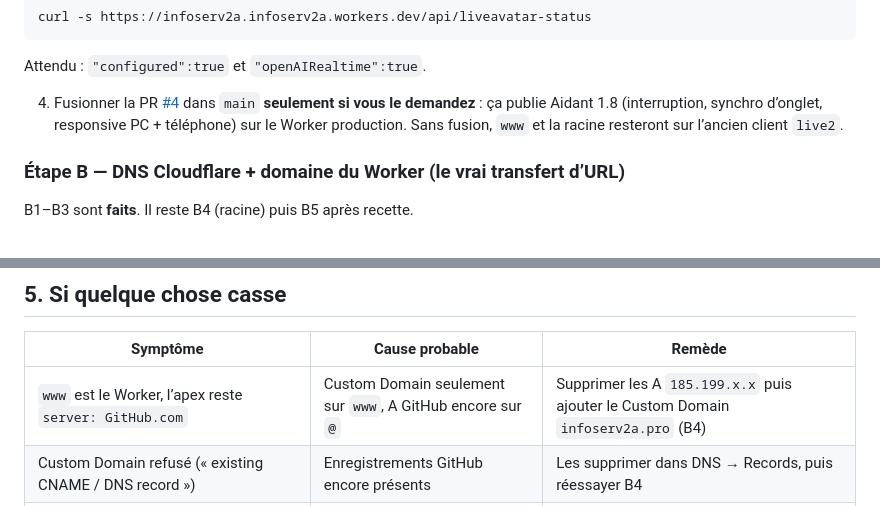
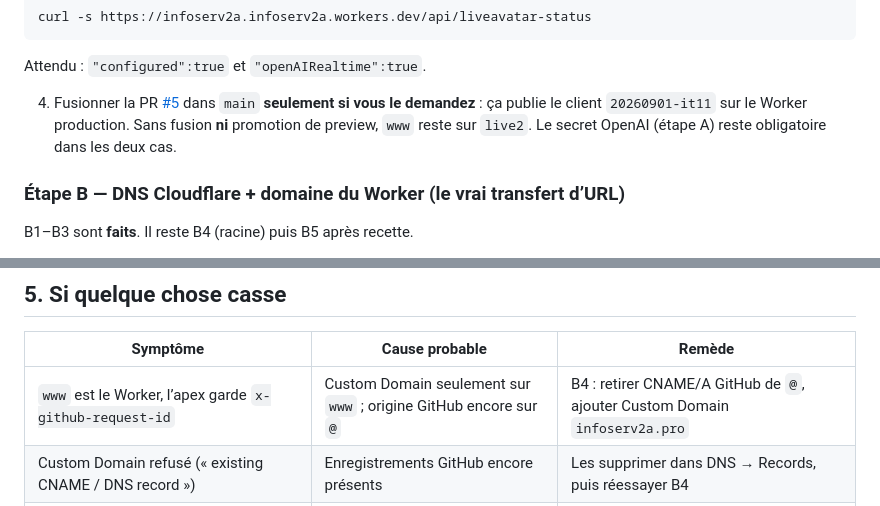
Before and after one commit to didier2a/INFOSERV2A, a Markdown page: docs/activer-claire-sur-infoserv2a-pro.md, 2 parts joined by grey strips. Drawn GitHub-style.

```diff
--- a/docs/activer-claire-sur-infoserv2a-pro.md
+++ b/docs/activer-claire-sur-infoserv2a-pro.md
@@ -59,7 +74,7 @@ curl -s https://infoserv2a.infoserv2a.workers.dev/api/liveavatar-status
 
 Attendu : `"configured":true` et `"openAIRealtime":true`.
 
-4. Fusionner la PR [#4](https://github.com/didier2a/INFOSERV2A/pull/4) dans `main` **seulement si vous le demandez** : ça publie Aidant 1.8 (interruption, synchro d’onglet, responsive PC + téléphone) sur le Worker production. Sans fusion, `www` et la racine resteront sur l’ancien client `live2`.
+4. Fusionner la PR [#5](https://github.com/didier2a/INFOSERV2A/pull/5) dans `main` **seulement si vous le demandez** : ça publie le client `20260901-it11` sur le Worker production. Sans fusion **ni** promotion de preview, `www` reste sur `live2`. Le secret OpenAI (étape A) reste obligatoire dans les deux cas.
 
 ### Étape B — DNS Cloudflare + domaine du Worker (le vrai transfert d’URL)
 
@@ -153,7 +170,7 @@ Puis hard-reload `https://infoserv2a.pro/?claire=1` : Claire doit se connecter c
 
 | Symptôme | Cause probable | Remède |
 |---|---|---|
-| `www` est le Worker, l’apex reste `server: GitHub.com` | Custom Domain seulement sur `www`, A GitHub encore sur `@` | Supprimer les A `185.199.x.x` puis ajouter le Custom Domain `infoserv2a.pro` (B4) |
+| `www` est le Worker, l’apex garde `x-github-request-id` | Custom Domain seulement sur `www` ; origine GitHub encore sur `@` | B4 : retirer CNAME/A GitHub de `@`, ajouter Custom Domain `infoserv2a.pro` |
 | Custom Domain refusé (« existing CNAME / DNS record ») | Enregistrements GitHub encore présents | Les supprimer dans DNS → Records, puis réessayer B4 |
 | Claire en mode local sur `.pro`, API 404, `server: GitHub.com` | Racine encore GitHub Pages | B4 incomplet |
 | API JSON `"configured":false` / `"openAIRealtime":false` | Secret OpenAI absent en production | Étape A |
```
Also changed, not shown: other parts of docs/activer-claire-sur-infoserv2a-pro.md (+33 -16 lines).
